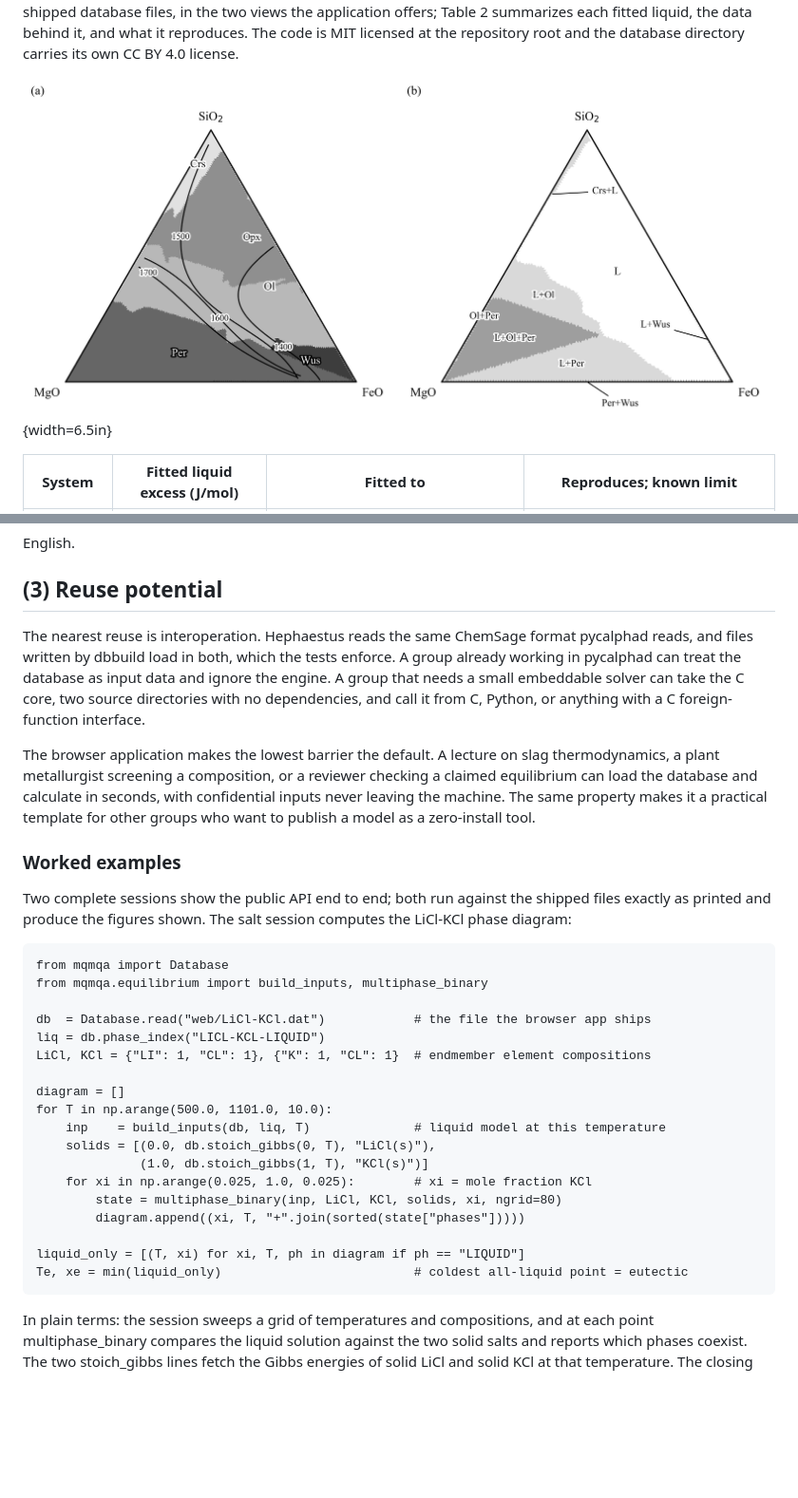
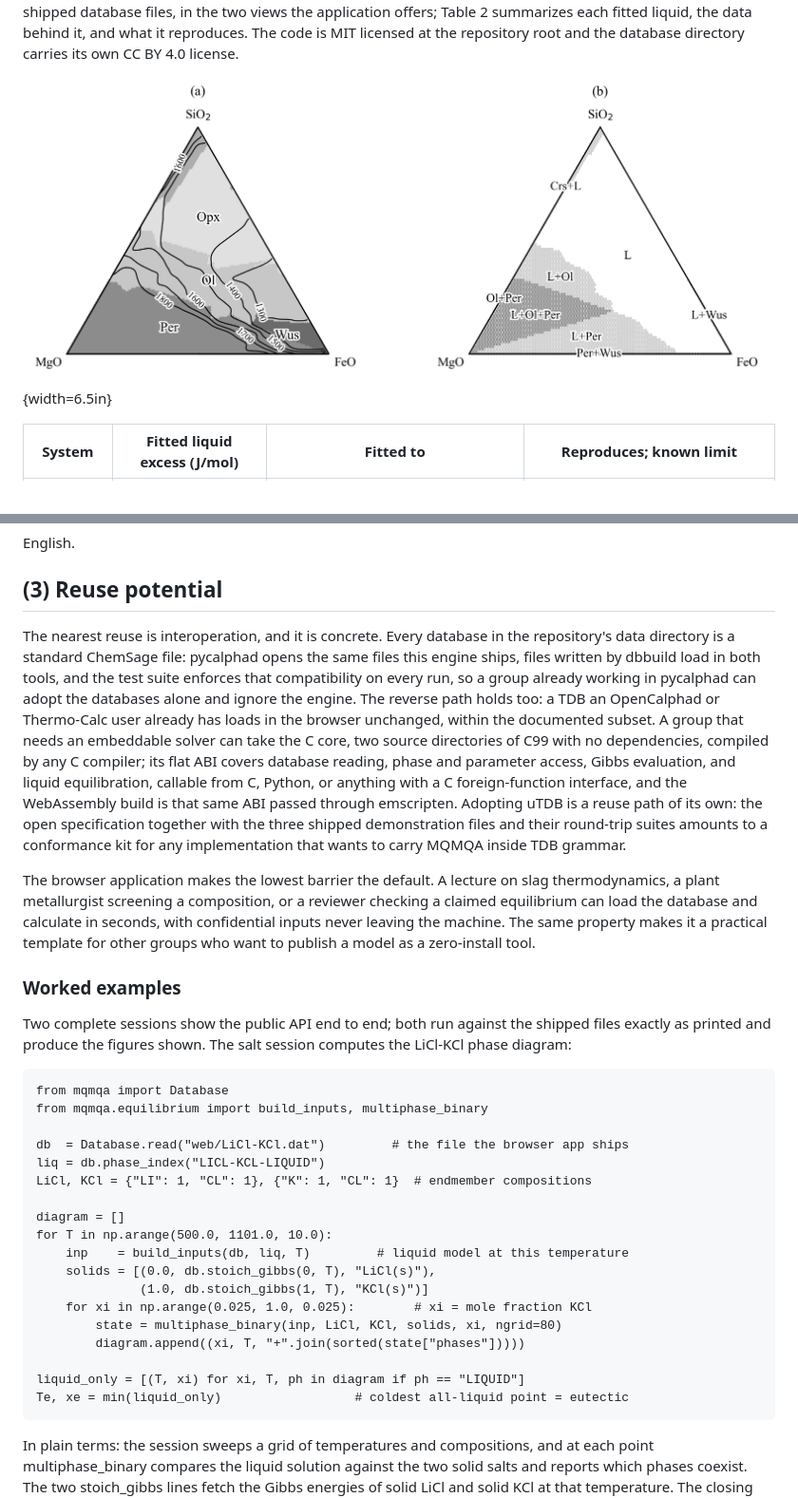
Before and after one commit to odinzen/hephaestus-mqmqa-public, a Markdown page: paper/Bustamante_Hephaestus_JORS_manuscript.md, 2 parts joined by grey strips. Shown at 95% size. Rendered like a GitHub page; pictures changed too: paper/figures/fig3_ternary.png; blank space fills up the shorter version.

````diff
--- a/paper/Bustamante_Hephaestus_JORS_manuscript.md
+++ b/paper/Bustamante_Hephaestus_JORS_manuscript.md
@@ -155,7 +155,7 @@ English.
 
 ## (3) Reuse potential
 
-The nearest reuse is interoperation. Hephaestus reads the same ChemSage format pycalphad reads, and files written by dbbuild load in both, which the tests enforce. A group already working in pycalphad can treat the database as input data and ignore the engine. A group that needs a small embeddable solver can take the C core, two source directories with no dependencies, and call it from C, Python, or anything with a C foreign-function interface.
+The nearest reuse is interoperation, and it is concrete. Every database in the repository's data directory is a standard ChemSage file: pycalphad opens the same files this engine ships, files written by dbbuild load in both tools, and the test suite enforces that compatibility on every run, so a group already working in pycalphad can adopt the databases alone and ignore the engine. The reverse path holds too: a TDB an OpenCalphad or Thermo-Calc user already has loads in the browser unchanged, within the documented subset. A group that needs an embeddable solver can take the C core, two source directories of C99 with no dependencies, compiled by any C compiler; its flat ABI covers database reading, phase and parameter access, Gibbs evaluation, and liquid equilibration, callable from C, Python, or anything with a C foreign-function interface, and the WebAssembly build is that same ABI passed through emscripten. Adopting uTDB is a reuse path of its own: the open specification together with the three shipped demonstration files and their round-trip suites amounts to a conformance kit for any implementation that wants to carry MQMQA inside TDB grammar.
 
 The browser application makes the lowest barrier the default. A lecture on slag thermodynamics, a plant metallurgist screening a composition, or a reviewer checking a claimed equilibrium can load the database and calculate in seconds, with confidential inputs never leaving the machine. The same property makes it a practical template for other groups who want to publish a model as a zero-install tool.
 
@@ -167,13 +167,13 @@ Two complete sessions show the public API end to end; both run against the shipp
 from mqmqa import Database
 from mqmqa.equilibrium import build_inputs, multiphase_binary
 
-db  = Database.read("web/LiCl-KCl.dat")            # the file the browser app ships
+db  = Database.read("web/LiCl-KCl.dat")         # the file the browser app ships
 liq = db.phase_index("LICL-KCL-LIQUID")
-LiCl, KCl = {"LI": 1, "CL": 1}, {"K": 1, "CL": 1}  # endmember element compositions
+LiCl, KCl = {"LI": 1, "CL": 1}, {"K": 1, "CL": 1}  # endmember compositions
 
 diagram = []
 for T in np.arange(500.0, 1101.0, 10.0):
-    inp    = build_inputs(db, liq, T)              # liquid model at this temperature
+    inp    = build_inputs(db, liq, T)         # liquid model at this temperature
     solids = [(0.0, db.stoich_gibbs(0, T), "LiCl(s)"),
               (1.0, db.stoich_gibbs(1, T), "KCl(s)")]
     for xi in np.arange(0.025, 1.0, 0.025):        # xi = mole fraction KCl
@@ -181,7 +181,7 @@ for T in np.arange(500.0, 1101.0, 10.0):
         diagram.append((xi, T, "+".join(sorted(state["phases"]))))
 
 liquid_only = [(T, xi) for xi, T, ph in diagram if ph == "LIQUID"]
-Te, xe = min(liquid_only)                          # coldest all-liquid point = eutectic
+Te, xe = min(liquid_only)                  # coldest all-liquid point = eutectic
 ```
 
 In plain terms: the session sweeps a grid of temperatures and compositions, and at each point multiphase_binary compares the liquid solution against the two solid salts and reports which phases coexist. The two stoich_gibbs lines fetch the Gibbs energies of solid LiCl and solid KCl at that temperature. The closing lines only search the results: among all points where the melt is entirely liquid, the coldest is the eutectic.
````
Also changed, not shown: other parts of paper/Bustamante_Hephaestus_JORS_manuscript.md (+8 -5 lines), 6 other files.
